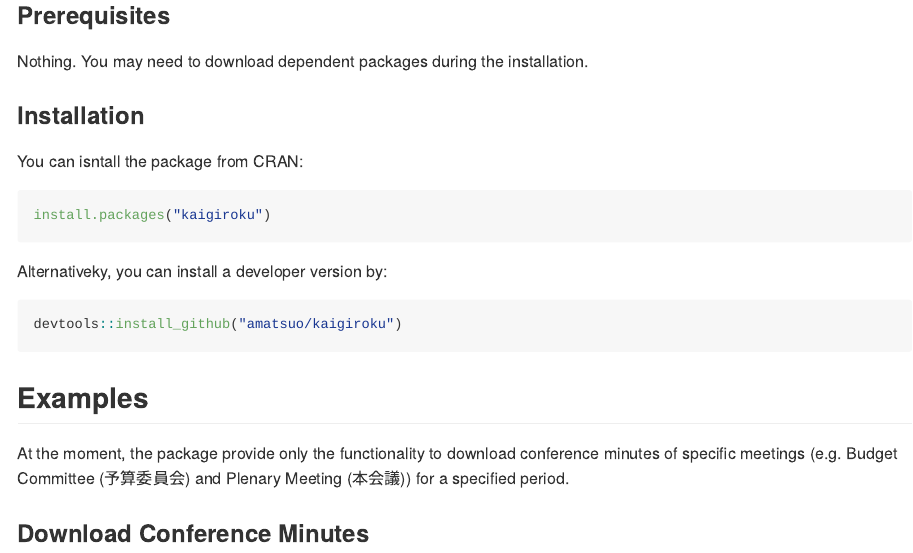
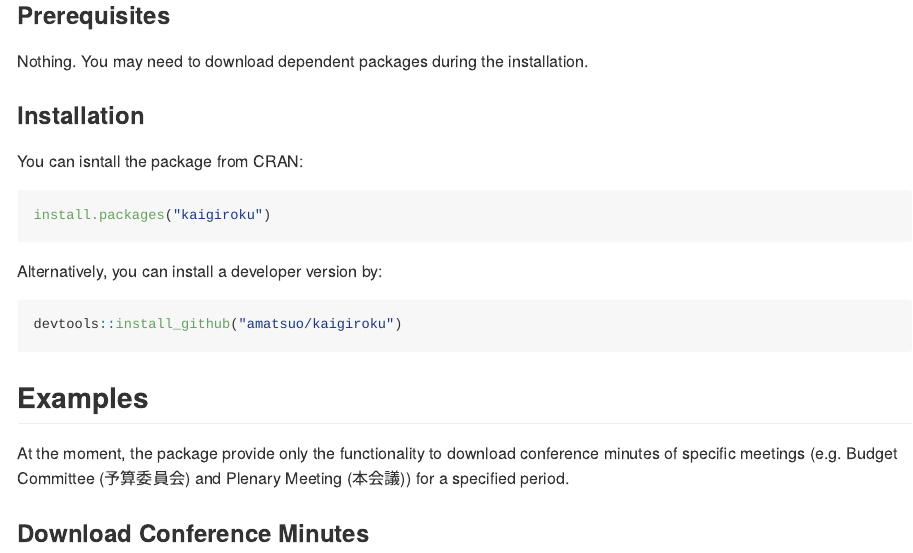
Before and after one commit to amatsuo/kaigiroku, an R Markdown document (README.rmd): the page in a window 1100 px wide, from 230 px down. The pictures show the output file README.md that the author committed with the source, drawn offline in the style of GitHub; long lines of code are wrapped.

Commit message:
Fix typo

````diff
--- a/README.rmd
+++ b/README.rmd
@@ -30,7 +30,7 @@
 ```
 
 
-Alternativeky, you can install a developer version by:
+Alternatively, you can install a developer version by:
 
 ```{r, eval=FALSE}
 devtools::install_github("amatsuo/kaigiroku")
````
Also changed, not shown: README-unnamed-chunk-7-1.png, README.md.
